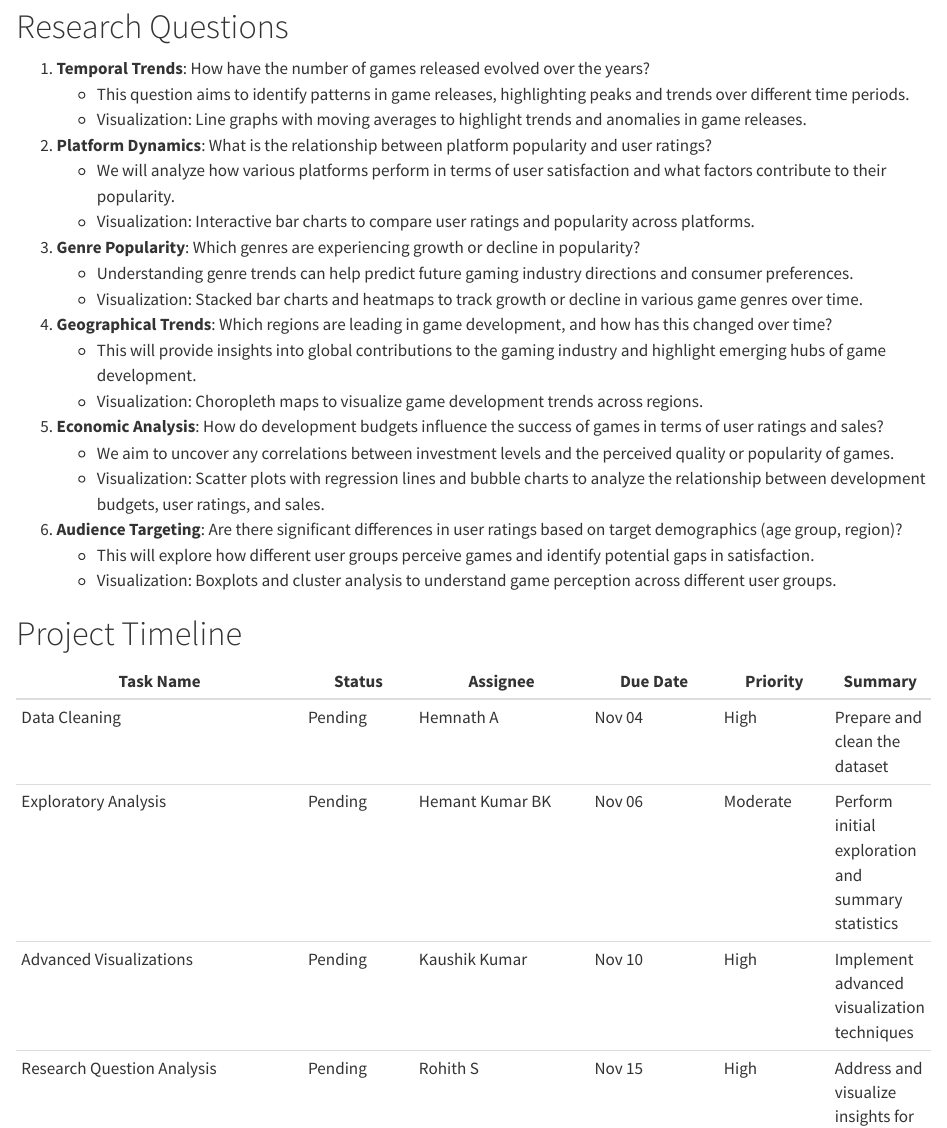
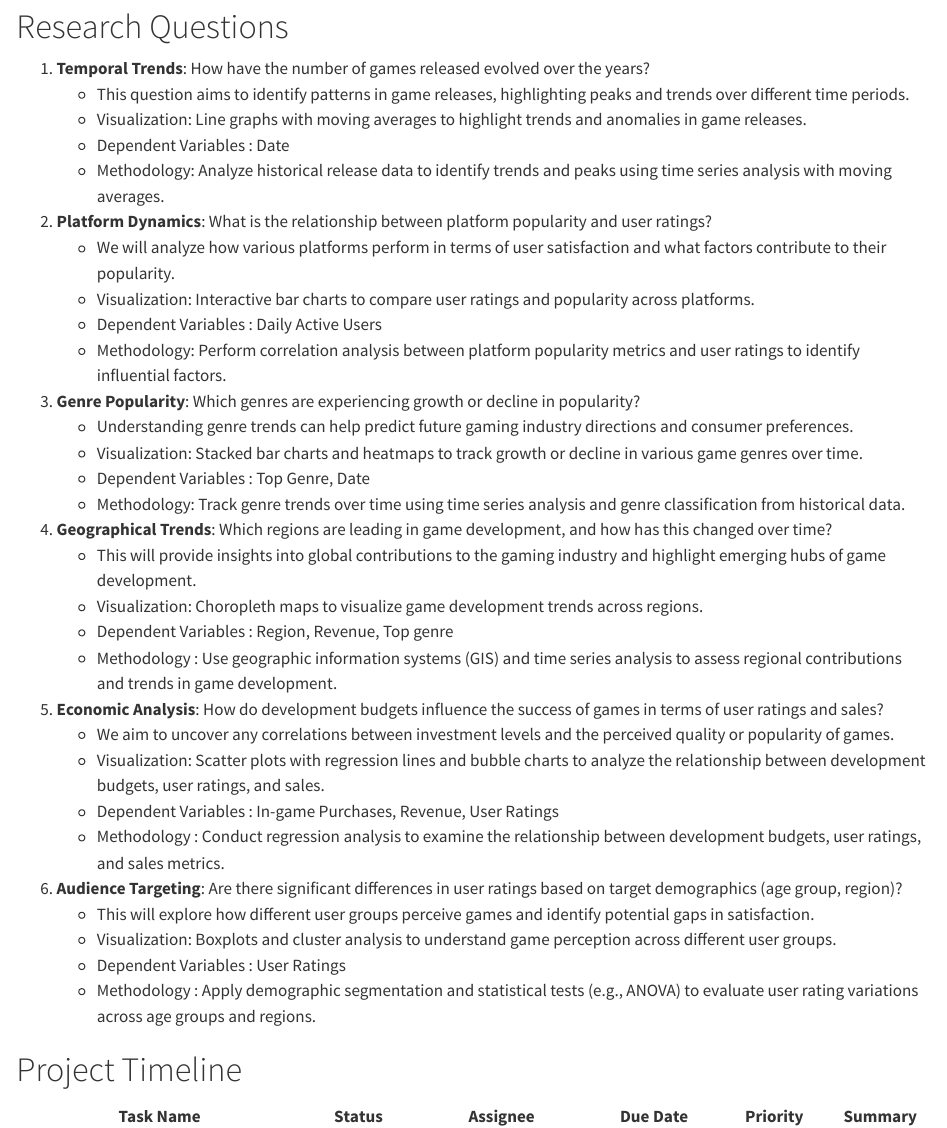
Before and after one commit to INFO-526-FA24/project-2-insight-decoders, a Quarto document (Proposal.qmd): the page in a window 1100 px wide, from 740 px down, and a second part further down, joined at a grey line. Rendered offline with R 4.5, knitr and Pandoc in place of Quarto, with nearby package versions.

Commit message:
Updating Proposal.qmd

```diff
--- a/Proposal.qmd
+++ b/Proposal.qmd
@@ -40,26 +40,38 @@ This dataset offers a comprehensive view of the gaming industry, making it ideal
 1. **Temporal Trends**: How have the number of games released evolved over the years?
    - This question aims to identify patterns in game releases, highlighting peaks and trends over different time periods.
    - Visualization: Line graphs with moving averages to highlight trends and anomalies in game releases.
+   - Dependent Variables : Date
+   - Methodology: Analyze historical release data to identify trends and peaks using time series analysis with moving averages.
 
 2. **Platform Dynamics**: What is the relationship between platform popularity and user ratings?
    - We will analyze how various platforms perform in terms of user satisfaction and what factors contribute to their popularity.
    - Visualization: Interactive bar charts to compare user ratings and popularity across platforms.
+   - Dependent Variables : Daily Active Users
+   - Methodology: Perform correlation analysis between platform popularity metrics and user ratings to identify influential factors.
 
 3. **Genre Popularity**: Which genres are experiencing growth or decline in popularity?
    - Understanding genre trends can help predict future gaming industry directions and consumer preferences.
    - Visualization: Stacked bar charts and heatmaps to track growth or decline in various game genres over time.
+   - Dependent Variables : Top Genre, Date
+   - Methodology: Track genre trends over time using time series analysis and genre classification from historical data.
 
 4. **Geographical Trends**: Which regions are leading in game development, and how has this changed over time?
    - This will provide insights into global contributions to the gaming industry and highlight emerging hubs of game development.
    - Visualization: Choropleth maps to visualize game development trends across regions.
+   - Dependent Variables : Region, Revenue, Top genre
+   - Methodology : Use geographic information systems (GIS) and time series analysis to assess regional contributions and trends in game development.
 
 5. **Economic Analysis**: How do development budgets influence the success of games in terms of user ratings and sales?
    - We aim to uncover any correlations between investment levels and the perceived quality or popularity of games.
    - Visualization: Scatter plots with regression lines and bubble charts to analyze the relationship between development budgets, user ratings, and sales.
+   - Dependent Variables : In-game Purchases, Revenue, User Ratings
+   - Methodology : Conduct regression analysis to examine the relationship between development budgets, user ratings, and sales metrics.
 
 6. **Audience Targeting**: Are there significant differences in user ratings based on target demographics (age group, region)?
    - This will explore how different user groups perceive games and identify potential gaps in satisfaction.
    - Visualization: Boxplots and cluster analysis to understand game perception across different user groups.
+   - Dependent Variables : User Ratings
+   - Methodology : Apply demographic segmentation and statistical tests (e.g., ANOVA) to evaluate user rating variations across age groups and regions.
 
 # Project Timeline
 
@@ -78,5 +90,9 @@ The project will adhere to a clear and organized structure:
 - `outputs/`: Stores generated plots and visualizations.
 - `docs/`: Contains the proposal, final report, and presentation materials.
 
+#Libraries to be used
+Below are the Libraries for the analysis and visualization.
+geom_line(), geom_area() for Time series and line charts visualization, geom_bar(), geom_point() for Scattered plots visualization, geom_area(), geom_point() for using Bubble charts and finally ggplot2.
+
 # Conclusion
 This project offers a unique opportunity to apply advanced data visualization techniques to an ever-growing industry. By answering key research questions and using innovative methods, we aim to provide valuable insights into gaming trends while showcasing our technical and analytical skills.
```
